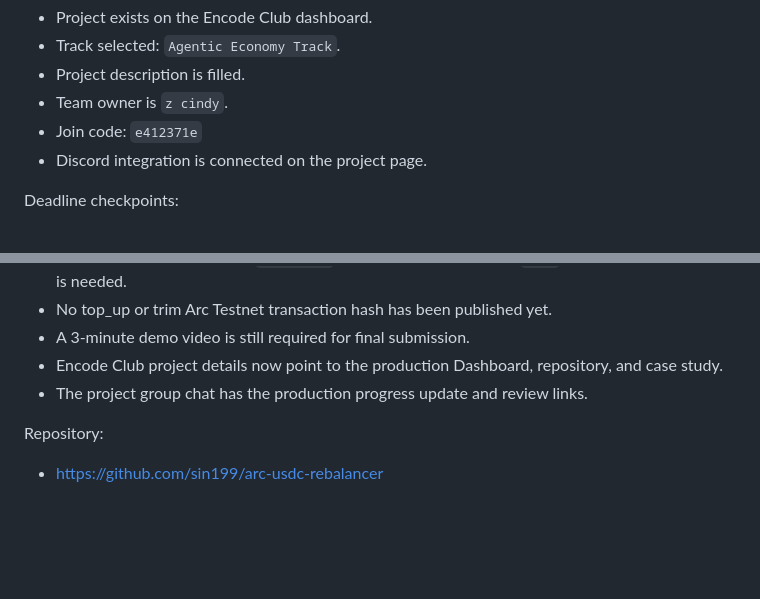
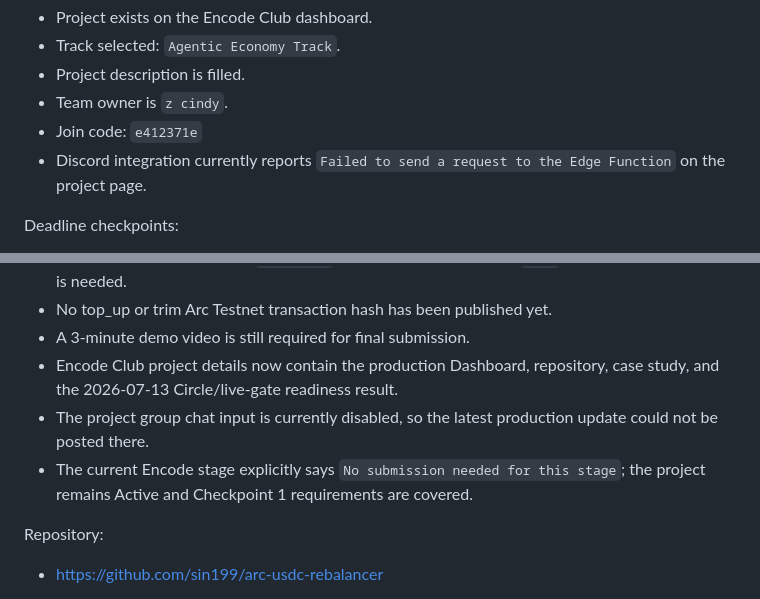
Before and after one commit to sin199/arc-treasury-agent, a Markdown page: outputs/arc-treasury-agent-status.md, 2 parts joined by grey strips. GitHub-like rendering; blank space fills up the shorter version.

Commit message:
Record Encode project page status

```diff
--- a/outputs/arc-treasury-agent-status.md
+++ b/outputs/arc-treasury-agent-status.md
@@ -10,7 +10,7 @@ Current state as of 2026-07-13:
 - Project description is filled.
 - Team owner is `z cindy`.
 - Join code: `e412371e`
-- Discord integration is connected on the project page.
+- Discord integration currently reports `Failed to send a request to the Edge Function` on the project page.
 
 Deadline checkpoints:
 - Checkpoint 1: Sunday, 2026-07-19 (Anywhere on Earth)
@@ -38,8 +38,9 @@ Current state and remaining work:
 - The current onchain state is `At target`, so the correct decision is `Hold` and no live transaction is needed.
 - No top_up or trim Arc Testnet transaction hash has been published yet.
 - A 3-minute demo video is still required for final submission.
-- Encode Club project details now point to the production Dashboard, repository, and case study.
-- The project group chat has the production progress update and review links.
+- Encode Club project details now contain the production Dashboard, repository, case study, and the 2026-07-13 Circle/live-gate readiness result.
+- The project group chat input is currently disabled, so the latest production update could not be posted there.
+- The current Encode stage explicitly says `No submission needed for this stage`; the project remains Active and Checkpoint 1 requirements are covered.
 
 Repository:
 - https://github.com/sin199/arc-usdc-rebalancer
```
